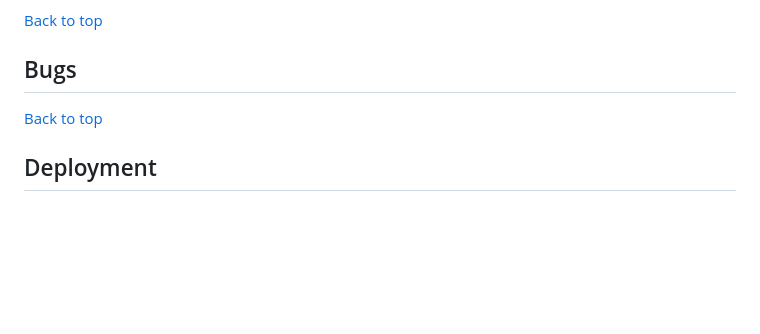
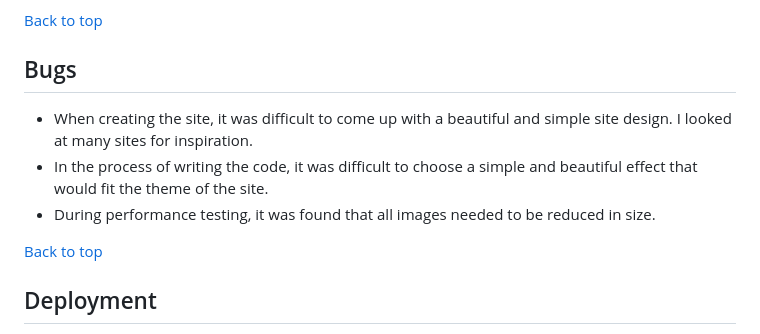
Before and after one commit to barkode/bake-with-joy, a Markdown page: README.md, the part around the change. GitHub-like rendering; blank space fills up the shorter version.

Commit message:
Add bugs section

```diff
--- a/README.md
+++ b/README.md
@@ -582,6 +582,13 @@ Using more devices to determine optimal color shades.
 
 ## Bugs
 
+- When creating the site, it was difficult to come up with a beautiful and
+  simple site design. I looked at many sites for inspiration.
+- In the process of writing the code, it was difficult to choose a simple and
+  beautiful effect that would fit the theme of the site.
+- During performance testing, it was found that all images needed to be reduced
+  in size.
+
 [Back to top](#content)
 
 ## Deployment
```
